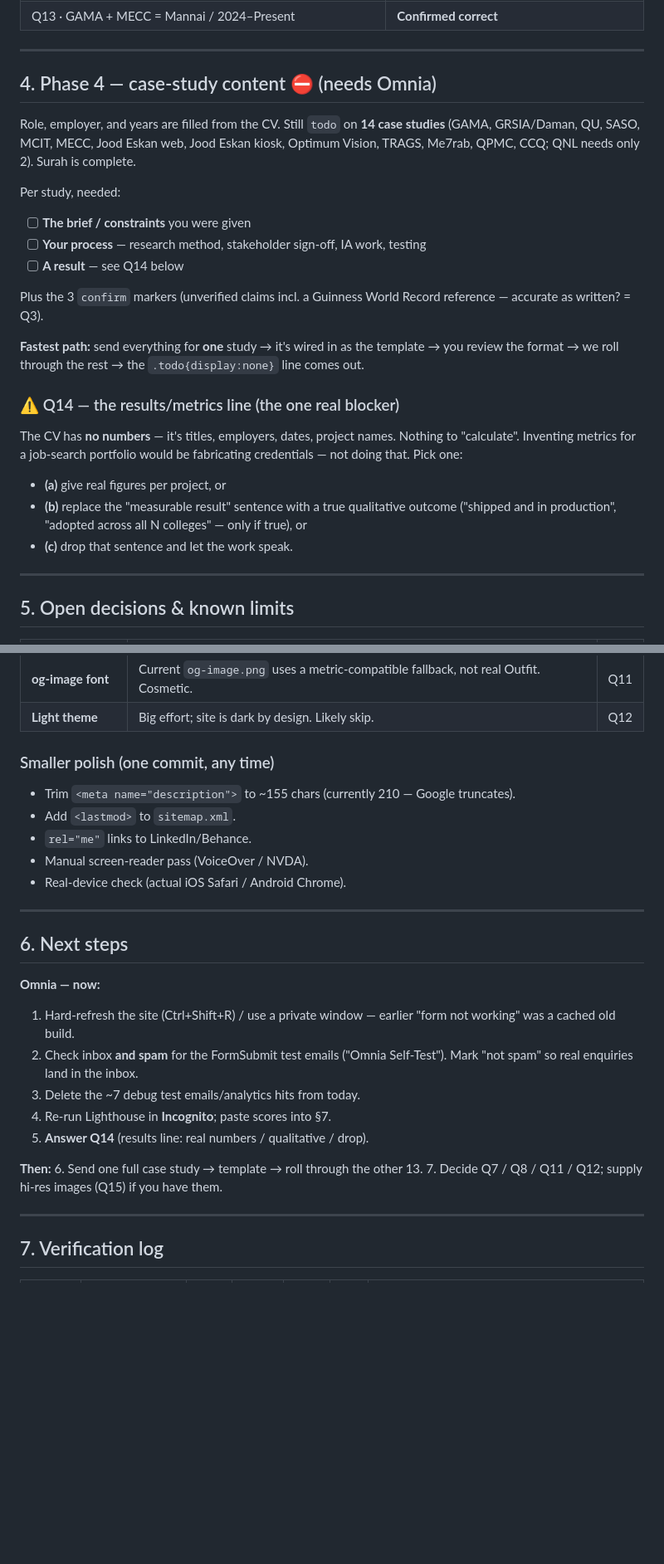
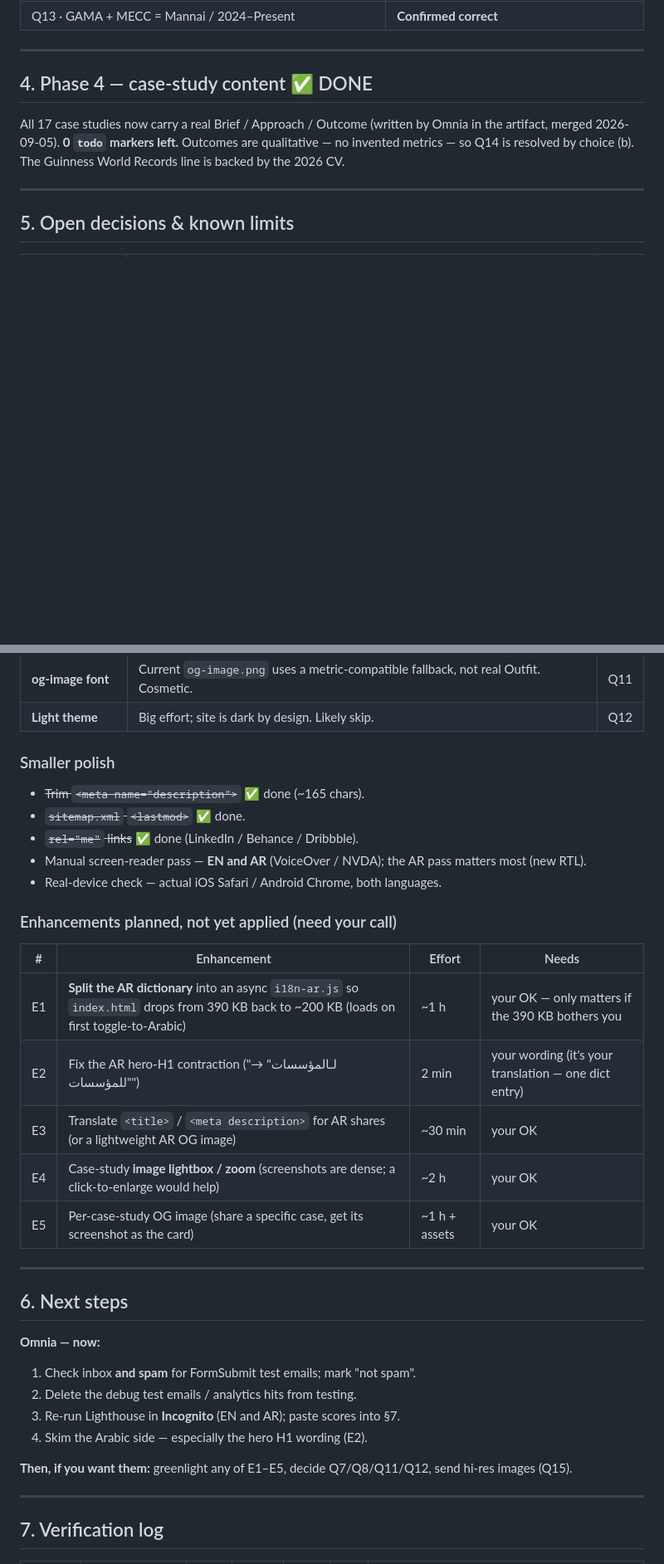
Before and after one commit to Omnia-Amer/portfolio, a Markdown page: ENHANCEMENTS.md, 2 parts joined by grey strips. Shown at 83% size. Rendered like a GitHub page; blank space fills up the shorter version.

Commit message:
Docs: Phase 4 done, log bilingual + polish, plan E1-E5
Co-Authored-By: Claude Sonnet 5 <noreply@anthropic.com>

```diff
--- a/ENHANCEMENTS.md
+++ b/ENHANCEMENTS.md
@@ -133,28 +133,12 @@ real `:focus-visible` outlines · reduced-motion respected.
 
 ---
 
-## 4. Phase 4 — case-study content ⛔ (needs Omnia)
+## 4. Phase 4 — case-study content ✅ DONE
 
-Role, employer, and years are filled from the CV. Still `todo` on **14 case studies**
-(GAMA, GRSIA/Daman, QU, SASO, MCIT, MECC, Jood Eskan web, Jood Eskan kiosk, Optimum Vision, TRAGS, Me7rab, QPMC, CCQ; QNL needs only 2). Surah is complete.
-
-Per study, needed:
-- [ ] **The brief / constraints** you were given
-- [ ] **Your process** — research method, stakeholder sign-off, IA work, testing
-- [ ] **A result** — see Q14 below
-
-Plus the 3 `confirm` markers (unverified claims incl. a Guinness World Record reference — accurate as written? = Q3).
-
-**Fastest path:** send everything for **one** study → it's wired in as the template → you review the format → we roll through the rest → the `.todo{display:none}` line comes out.
-
-### ⚠️ Q14 — the results/metrics line (the one real blocker)
-
-The CV has **no numbers** — it's titles, employers, dates, project names. Nothing to "calculate".
-Inventing metrics for a job-search portfolio would be fabricating credentials — not doing that. Pick one:
-
-- **(a)** give real figures per project, or
-- **(b)** replace the "measurable result" sentence with a true qualitative outcome ("shipped and in production", "adopted across all N colleges" — only if true), or
-- **(c)** drop that sentence and let the work speak.
+All 17 case studies now carry a real Brief / Approach / Outcome (written by Omnia in
+the artifact, merged 2026-09-05). **0 `todo` markers left.** Outcomes are qualitative —
+no invented metrics — so Q14 is resolved by choice (b). The Guinness World Records
+line is backed by the 2026 CV.
 
 ---
 
@@ -171,27 +155,33 @@ Inventing metrics for a job-search portfolio would be fabricating credentials
 | **og-image font** | Current `og-image.png` uses a metric-compatible fallback, not real Outfit. Cosmetic. | Q11 |
 | **Light theme** | Big effort; site is dark by design. Likely skip. | Q12 |
 
-### Smaller polish (one commit, any time)
-- Trim `<meta name="description">` to ~155 chars (currently 210 — Google truncates).
-- Add `<lastmod>` to `sitemap.xml`.
-- `rel="me"` links to LinkedIn/Behance.
-- Manual screen-reader pass (VoiceOver / NVDA).
-- Real-device check (actual iOS Safari / Android Chrome).
+### Smaller polish
+- ~~Trim `<meta name="description">`~~ ✅ done (~165 chars).
+- ~~`sitemap.xml` `<lastmod>`~~ ✅ done.
+- ~~`rel="me"` links~~ ✅ done (LinkedIn / Behance / Dribbble).
+- Manual screen-reader pass — **EN and AR** (VoiceOver / NVDA); the AR pass matters most (new RTL).
+- Real-device check — actual iOS Safari / Android Chrome, both languages.
+
+### Enhancements planned, not yet applied (need your call)
+| # | Enhancement | Effort | Needs |
+|---|-------------|--------|-------|
+| E1 | **Split the AR dictionary** into an async `i18n-ar.js` so `index.html` drops from 390 KB back to ~200 KB (loads on first toggle-to-Arabic) | ~1 h | your OK — only matters if the 390 KB bothers you |
+| E2 | Fix the AR hero-H1 contraction ("لـالمؤسسات" → "للمؤسسات") | 2 min | your wording (it's your translation — one dict entry) |
+| E3 | Translate `<title>` / `<meta description>` for AR shares (or a lightweight AR OG image) | ~30 min | your OK |
+| E4 | Case-study **image lightbox / zoom** (screenshots are dense; a click-to-enlarge would help) | ~2 h | your OK |
+| E5 | Per-case-study OG image (share a specific case, get its screenshot as the card) | ~1 h + assets | your OK |
 
 ---
 
 ## 6. Next steps
 
 **Omnia — now:**
-1. Hard-refresh the site (Ctrl+Shift+R) / use a private window — earlier "form not working" was a cached old build.
-2. Check inbox **and spam** for the FormSubmit test emails ("Omnia Self-Test"). Mark "not spam" so real enquiries land in the inbox.
-3. Delete the ~7 debug test emails/analytics hits from today.
-4. Re-run Lighthouse in **Incognito**; paste scores into §7.
-5. **Answer Q14** (results line: real numbers / qualitative / drop).
+1. Check inbox **and spam** for FormSubmit test emails; mark "not spam".
+2. Delete the debug test emails / analytics hits from testing.
+3. Re-run Lighthouse in **Incognito** (EN and AR); paste scores into §7.
+4. Skim the Arabic side — especially the hero H1 wording (E2).
 
-**Then:**
-6. Send one full case study → template → roll through the other 13.
-7. Decide Q7 / Q8 / Q11 / Q12; supply hi-res images (Q15) if you have them.
+**Then, if you want them:** greenlight any of E1–E5, decide Q7/Q8/Q11/Q12, send hi-res images (Q15).
 
 ---
 
```
